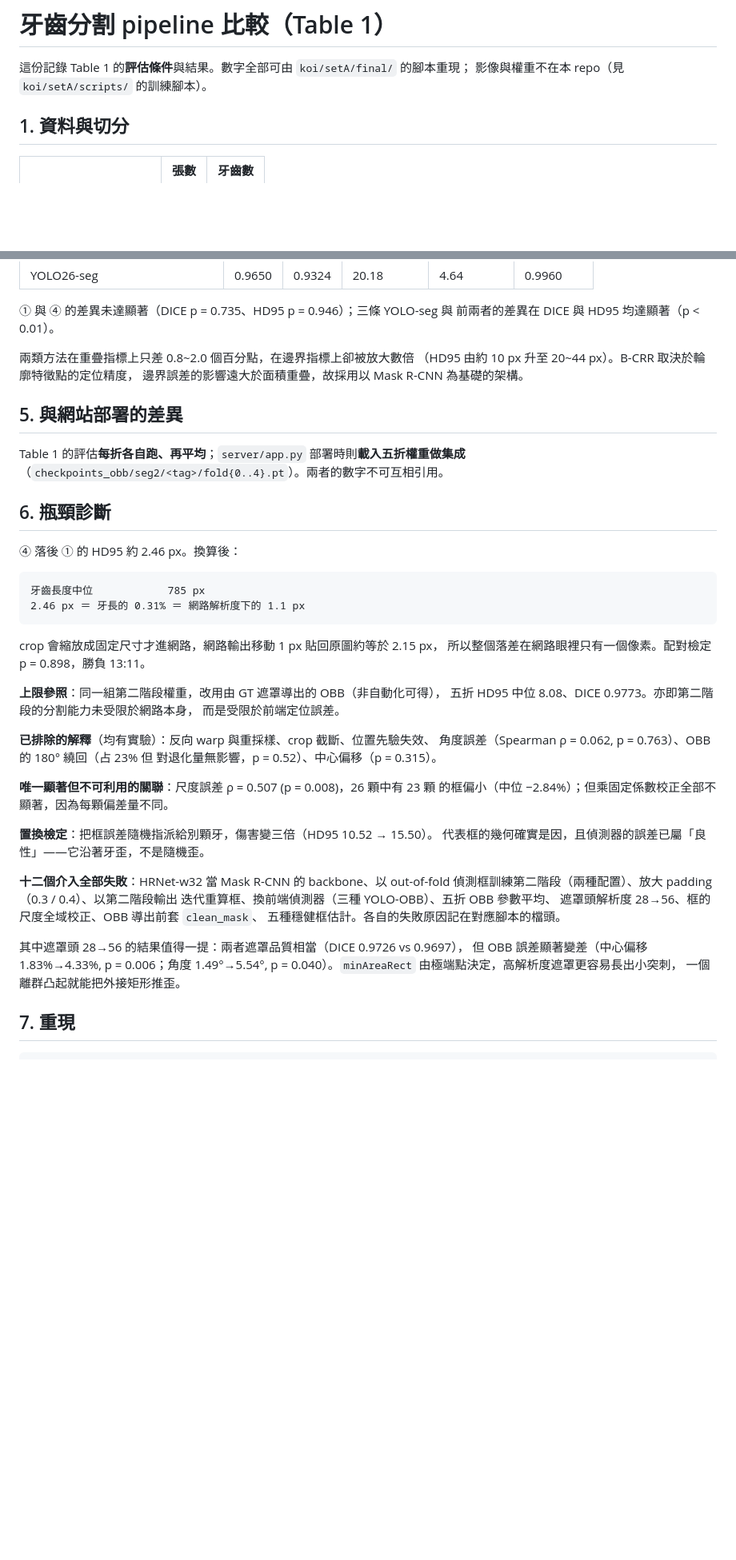
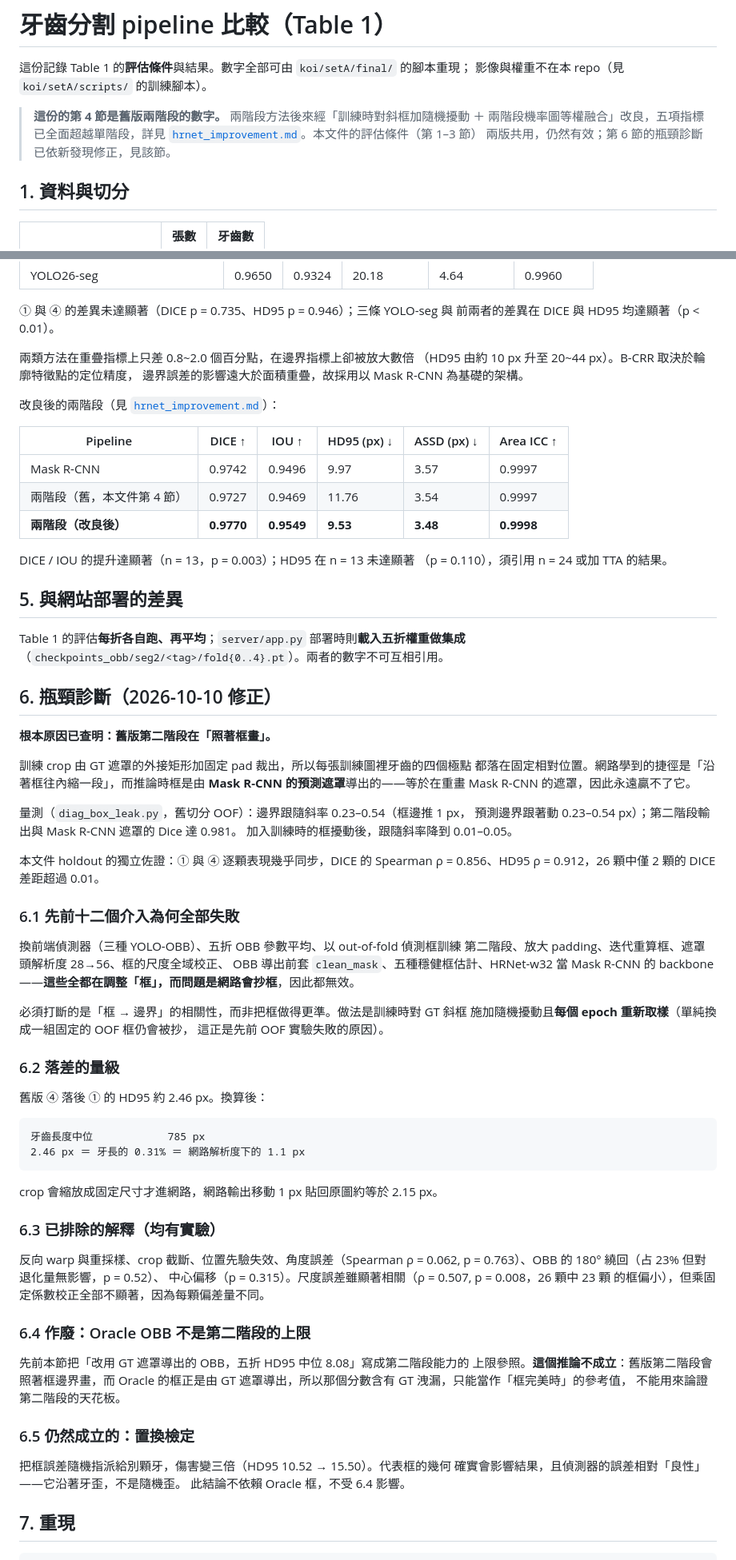
Before and after one commit to kol231099/B-CRR, a Markdown page: doc/segmentation_benchmark.md, 2 parts joined by grey strips. Shown at 80% size. GitHub-like rendering; blank space fills up the shorter version.

Commit message:
修正 segmentation_benchmark.md：瓶頸的真正原因是第二階段在抄框
舊版第二階段的訓練 crop 由 GT 遮罩的外接矩形裁出，牙齒極點永遠落在固定
相對位置，網路學到「沿著框往內縮」的捷徑；推論時框由 Mask R-CNN 的預測
遮罩導出，等於重畫它的遮罩，因此永遠贏不了。量測見 diag_box_leak.py
（邊界跟隨斜率 0.23-0.54、與 Mask R-CNN 遮罩 Dice 0.981）。

本 holdout 的獨立佐證：① 與 ④ 逐顆 DICE Spearman rho = 0.856、
HD95 rho = 0.912，26 顆中僅 2 顆 DICE 差距超過 0.01。

連帶修正三處：
- 第 6.4 節作廢原本「Oracle OBB 的 8.08 是第二階段上限」的推論。Oracle 的
  框由 GT 遮罩導出，而舊版會照著框畫，該分數含 GT 洩漏。
- 第 6.1 節說明先前十二個介入為何全部無效：它們都在調框，但問題是網路抄框。
  先前的 OOF 實驗之所以失敗，是因為固定一組框仍會被抄，必須每個 epoch 重新取樣。
- 第 4 節補上改良後的數字並標註顯著性範圍（DICE/IOU p = 0.003；HD95 在
  n = 13 未達顯著 p = 0.110，須引用 n = 24 或 TTA 的結果）。

改良方法本身見 doc/hrnet_improvement.md（PR #1）。

Co-Authored-By: Claude Opus 5 <noreply@anthropic.com>

````diff
--- a/doc/segmentation_benchmark.md
+++ b/doc/segmentation_benchmark.md
@@ -2,6 +2,11 @@
 
 這份記錄 Table 1 的**評估條件**與結果。數字全部可由 `koi/setA/final/` 的腳本重現；
 影像與權重不在本 repo（見 `koi/setA/scripts/` 的訓練腳本）。
+
+> **這份的第 4 節是舊版兩階段的數字。** 兩階段方法後來經「訓練時對斜框加隨機擾動
+> ＋ 兩階段機率圖等權融合」改良，五項指標已全面超越單階段，詳見
+> [`hrnet_improvement.md`](hrnet_improvement.md)。本文件的評估條件（第 1–3 節）
+> 兩版共用，仍然有效；第 6 節的瓶頸診斷已依新發現修正，見該節。
 
 ## 1. 資料與切分
 
@@ -99,47 +104,78 @@ HBB 版是變體 2（`refine_hbb` ＋ `seg2(fold, False)`，載入 `checkpoints`
 （HD95 由約 10 px 升至 20~44 px）。B-CRR 取決於輪廓特徵點的定位精度，
 邊界誤差的影響遠大於面積重疊，故採用以 Mask R-CNN 為基礎的架構。
 
+改良後的兩階段（見 [`hrnet_improvement.md`](hrnet_improvement.md)）：
+
+| Pipeline | DICE ↑ | IOU ↑ | HD95 (px) ↓ | ASSD (px) ↓ | Area ICC ↑ |
+| --- | --- | --- | --- | --- | --- |
+| Mask R-CNN | 0.9742 | 0.9496 | 9.97 | 3.57 | 0.9997 |
+| 兩階段（舊，本文件第 4 節） | 0.9727 | 0.9469 | 11.76 | 3.54 | 0.9997 |
+| **兩階段（改良後）** | **0.9770** | **0.9549** | **9.53** | **3.48** | **0.9998** |
+
+DICE / IOU 的提升達顯著（n = 13，p = 0.003）；HD95 在 n = 13 未達顯著
+（p = 0.110），須引用 n = 24 或加 TTA 的結果。
+
 ## 5. 與網站部署的差異
 
 Table 1 的評估**每折各自跑、再平均**；`server/app.py` 部署時則**載入五折權重做集成**
 （`checkpoints_obb/seg2/<tag>/fold{0..4}.pt`）。兩者的數字不可互相引用。
 
-## 6. 瓶頸診斷
+## 6. 瓶頸診斷（2026-10-10 修正）
 
-④ 落後 ① 的 HD95 約 2.46 px。換算後：
+**根本原因已查明：舊版第二階段在「照著框畫」。**
+
+訓練 crop 由 GT 遮罩的外接矩形加固定 pad 裁出，所以每張訓練圖裡牙齒的四個極點
+都落在固定相對位置。網路學到的捷徑是「沿著框往內縮一段」，而推論時框是由
+**Mask R-CNN 的預測遮罩**導出的——等於在重畫 Mask R-CNN 的遮罩，因此永遠贏不了它。
+
+量測（`diag_box_leak.py`，舊切分 OOF）：邊界跟隨斜率 0.23–0.54（框邊推 1 px，
+預測邊界跟著動 0.23–0.54 px）；第二階段輸出與 Mask R-CNN 遮罩的 Dice 達 0.981。
+加入訓練時的框擾動後，跟隨斜率降到 0.01–0.05。
+
+本文件 holdout 的獨立佐證：① 與 ④ 逐顆表現幾乎同步，DICE 的 Spearman
+ρ = 0.856、HD95 ρ = 0.912，26 顆中僅 2 顆的 DICE 差距超過 0.01。
+
+### 6.1 先前十二個介入為何全部失敗
+
+換前端偵測器（三種 YOLO-OBB）、五折 OBB 參數平均、以 out-of-fold 偵測框訓練
+第二階段、放大 padding、迭代重算框、遮罩頭解析度 28→56、框的尺度全域校正、
+OBB 導出前套 `clean_mask`、五種穩健框估計、HRNet-w32 當 Mask R-CNN 的 backbone
+——**這些全都在調整「框」，而問題是網路會抄框**，因此都無效。
+
+必須打斷的是「框 → 邊界」的相關性，而非把框做得更準。做法是訓練時對 GT 斜框
+施加隨機擾動且**每個 epoch 重新取樣**（單純換成一組固定的 OOF 框仍會被抄，
+這正是先前 OOF 實驗失敗的原因）。
+
+### 6.2 落差的量級
+
+舊版 ④ 落後 ① 的 HD95 約 2.46 px。換算後：
 
 ```
 牙齒長度中位            785 px
 2.46 px ＝ 牙長的 0.31% ＝ 網路解析度下的 1.1 px
 ```
 
-crop 會縮放成固定尺寸才進網路，網路輸出移動 1 px 貼回原圖約等於 2.15 px，
-所以整個落差在網路眼裡只有一個像素。配對檢定 p = 0.898，勝負 13:11。
+crop 會縮放成固定尺寸才進網路，網路輸出移動 1 px 貼回原圖約等於 2.15 px。
 
-**上限參照**：同一組第二階段權重，改用由 GT 遮罩導出的 OBB（非自動化可得），
-五折 HD95 中位 8.08、DICE 0.9773。亦即第二階段的分割能力未受限於網路本身，
-而是受限於前端定位誤差。
+### 6.3 已排除的解釋（均有實驗）
 
-**已排除的解釋**（均有實驗）：反向 warp 與重採樣、crop 截斷、位置先驗失效、
-角度誤差（Spearman ρ = 0.062, p = 0.763）、OBB 的 180° 繞回（占 23% 但
-對退化量無影響，p = 0.52）、中心偏移（p = 0.315）。
+反向 warp 與重採樣、crop 截斷、位置先驗失效、角度誤差（Spearman ρ = 0.062,
+p = 0.763）、OBB 的 180° 繞回（占 23% 但對退化量無影響，p = 0.52）、
+中心偏移（p = 0.315）。尺度誤差雖顯著相關（ρ = 0.507, p = 0.008，26 顆中 23 顆
+的框偏小），但乘固定係數校正全部不顯著，因為每顆偏差量不同。
 
-**唯一顯著但不可利用的關聯**：尺度誤差 ρ = 0.507 (p = 0.008)，26 顆中有 23 顆
-的框偏小（中位 −2.84%）；但乘固定係數校正全部不顯著，因為每顆偏差量不同。
+### 6.4 作廢：Oracle OBB 不是第二階段的上限
 
-**置換檢定**：把框誤差隨機指派給別顆牙，傷害變三倍（HD95 10.52 → 15.50）。
-代表框的幾何確實是因，且偵測器的誤差已屬「良性」——它沿著牙歪，不是隨機歪。
+先前本節把「改用 GT 遮罩導出的 OBB，五折 HD95 中位 8.08」寫成第二階段能力的
+上限參照。**這個推論不成立**：舊版第二階段會照著框邊界畫，而 Oracle 的框正是由
+GT 遮罩導出，所以那個分數含有 GT 洩漏，只能當作「框完美時」的參考值，
+不能用來論證第二階段的天花板。
 
-**十二個介入全部失敗**：HRNet-w32 當 Mask R-CNN 的 backbone、以 out-of-fold
-偵測框訓練第二階段（兩種配置）、放大 padding（0.3 / 0.4）、以第二階段輸出
-迭代重算框、換前端偵測器（三種 YOLO-OBB）、五折 OBB 參數平均、
-遮罩頭解析度 28→56、框的尺度全域校正、OBB 導出前套 `clean_mask`、
-五種穩健框估計。各自的失敗原因記在對應腳本的檔頭。
+### 6.5 仍然成立的：置換檢定
 
-其中遮罩頭 28→56 的結果值得一提：兩者遮罩品質相當（DICE 0.9726 vs 0.9697），
-但 OBB 誤差顯著變差（中心偏移 1.83%→4.33%, p = 0.006；角度 1.49°→5.54°,
-p = 0.040）。`minAreaRect` 由極端點決定，高解析度遮罩更容易長出小突刺，
-一個離群凸起就能把外接矩形推歪。
+把框誤差隨機指派給別顆牙，傷害變三倍（HD95 10.52 → 15.50）。代表框的幾何
+確實會影響結果，且偵測器的誤差相對「良性」——它沿著牙歪，不是隨機歪。
+此結論不依賴 Oracle 框，不受 6.4 影響。
 
 ## 7. 重現
 
````
